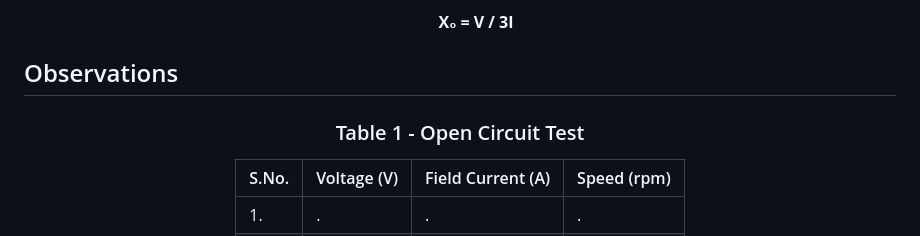
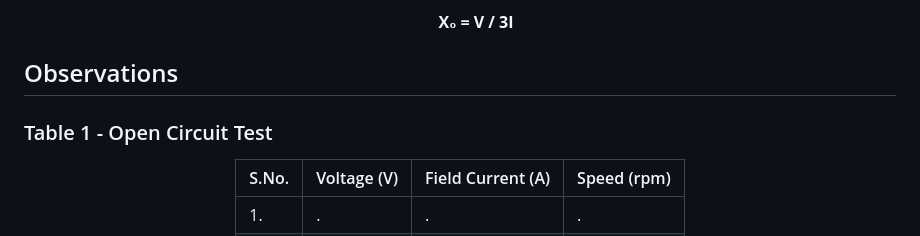
Before and after one commit to virtual-labs/exp-negative-zero-sequence-dei, a Markdown page: experiment/procedure.md, the part around one of its changes. Drawn GitHub-style.

```diff
--- a/experiment/procedure.md
+++ b/experiment/procedure.md
@@ -44,9 +44,9 @@
 
 ## Observations
 
+### Table 1 - Open Circuit Test
+
 <div align="center">
-
-### Table 1 - Open Circuit Test
 
 | S.No. | Voltage (V) | Field Current (A) | Speed (rpm) |
 |-------|-------------|-------------------|-------------|
```
Also changed, not shown: other parts of experiment/procedure.md (+12 -2 lines).
